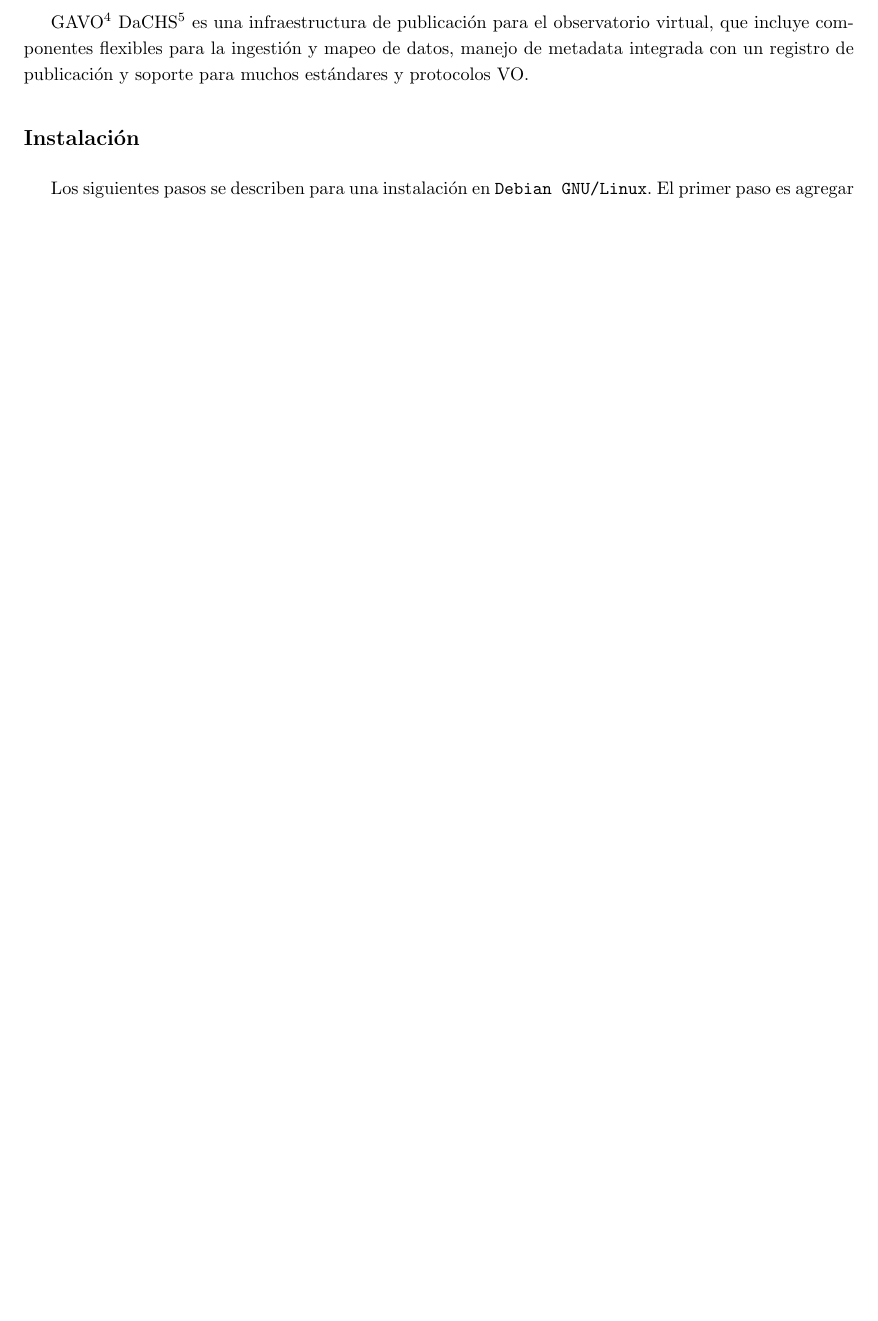
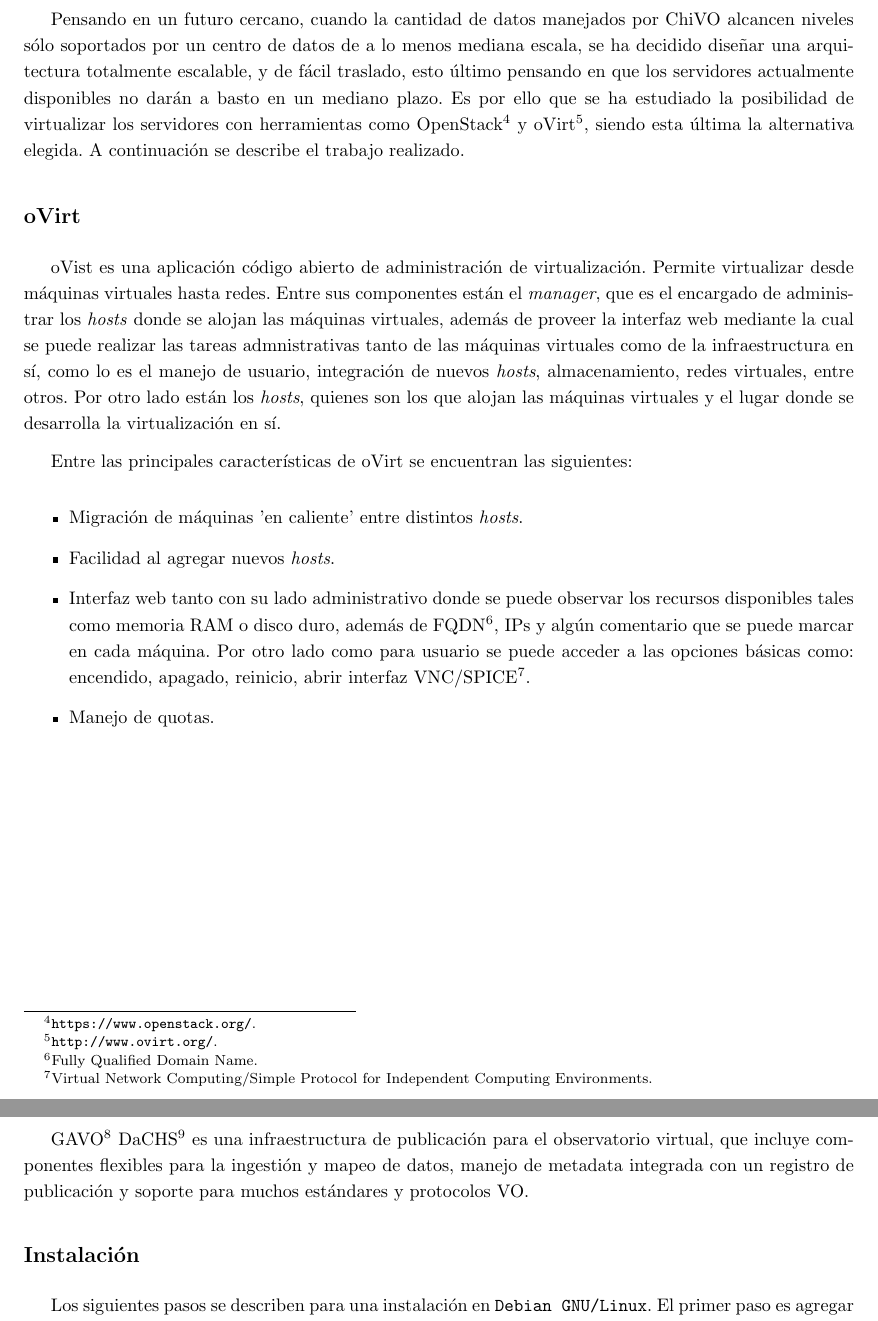
Before and after one commit to ChileanVirtualObservatory/FONDEFD11I1060, a LaTeX paper (ObservatorioVirtual/Hito5/hito5.tex, which reads ObservatorioVirtual/Hito5/include/virtualizacion.tex): part of page 12 of 28 before the commit and two parts of pages 11 and 12 of 28 after it, the two joined at a grey line, cut at the place of the change, the shorter picture padded with empty space. Compiled offline with pdfLaTeX.

Commit message:
Avance en virtualizacion.

```diff
--- a/ObservatorioVirtual/Hito5/include/virtualizacion.tex
+++ b/ObservatorioVirtual/Hito5/include/virtualizacion.tex
@@ -1 +1,16 @@
 \section{Virtualización}\label{anx:virtualizacion}
+
+Pensando en un futuro cercano, cuando la cantidad de datos manejados por ChiVO alcancen niveles sólo soportados por un centro de datos de a lo menos mediana escala, se ha decidido diseñar una arquitectura totalmente escalable, y de fácil traslado, esto último pensando en que los servidores actualmente disponibles no darán a basto en un mediano plazo. Es por ello que se ha estudiado la posibilidad de virtualizar los servidores con herramientas como OpenStack\footnote{\url{https://www.openstack.org/}.} y oVirt\footnote{\url{http://www.ovirt.org/}.}, siendo esta última la alternativa elegida. A continuación se describe el trabajo realizado.
+
+\subsection*{oVirt}
+
+oVist es una aplicación código abierto de administración de virtualización. Permite virtualizar desde máquinas virtuales hasta redes. Entre sus componentes están el \emph{manager}, que es el encargado de administrar los \emph{hosts} donde se alojan las máquinas virtuales, además de proveer la interfaz web mediante la cual se puede realizar las tareas admnistrativas tanto de las máquinas virtuales como de la infraestructura en sí, como lo es el manejo de usuario, integración de nuevos \emph{hosts}, almacenamiento, redes virtuales, entre otros. Por otro lado están los \emph{hosts}, quienes son los que alojan las máquinas virtuales y el lugar donde se desarrolla la virtualización en sí.
+
+Entre las principales características de oVirt se encuentran las siguientes:
+
+\begin{itemize}
+	\item Migración de máquinas 'en caliente’ entre distintos \emph{hosts}.
+	\item Facilidad al agregar nuevos \emph{hosts}.
+	\item Interfaz web tanto con su lado administrativo donde se puede observar los recursos disponibles tales como memoria RAM o disco duro, además de FQDN\footnote{Fully Qualified Domain Name.}, IPs y algún comentario que se puede marcar en cada máquina. Por otro lado como para usuario se puede acceder a las opciones básicas como: encendido, apagado, reinicio, abrir interfaz VNC/SPICE\footnote{Virtual Network Computing/Simple Protocol for Independent Computing Environments.}.
+	\item Manejo de quotas.
+\end{itemize}
```
